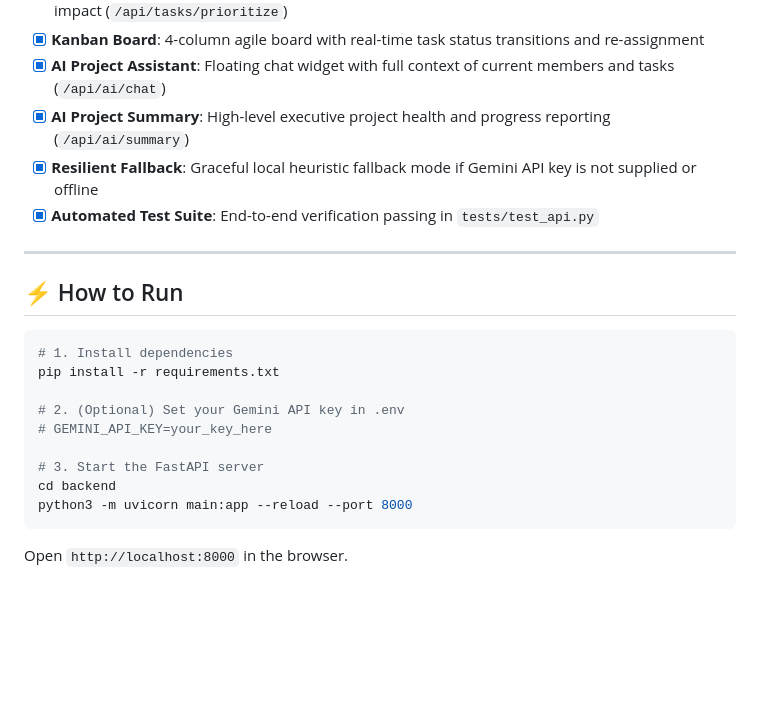
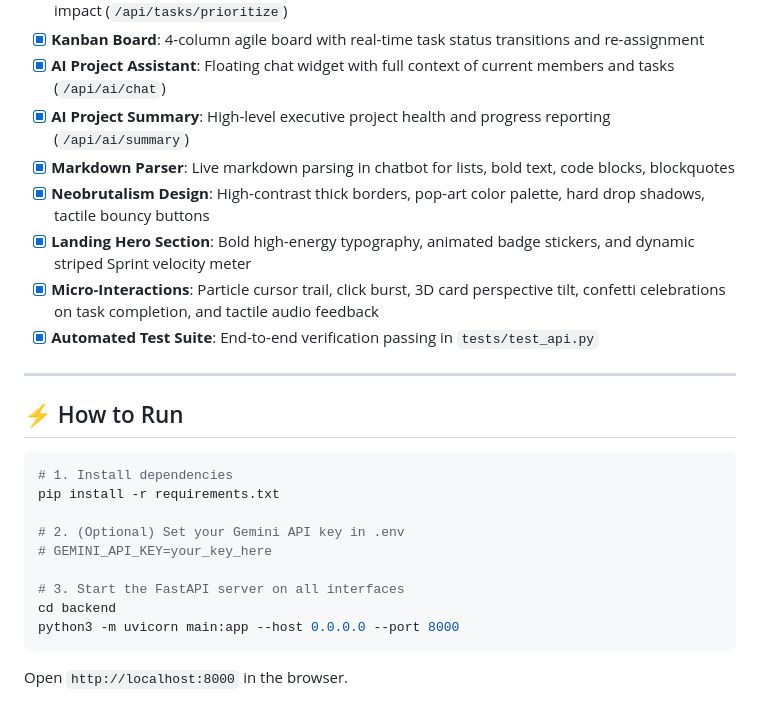
Before and after one commit to prajwal-56/pijo, a Markdown page: PROJECT_LOG.md, the part around one of its changes. GitHub-like rendering; blank space fills up the shorter version.

````diff
--- a/PROJECT_LOG.md
+++ b/PROJECT_LOG.md
@@ -65,7 +68,10 @@ pijo/
 - [x] **Kanban Board**: 4-column agile board with real-time task status transitions and re-assignment
 - [x] **AI Project Assistant**: Floating chat widget with full context of current members and tasks (`/api/ai/chat`)
 - [x] **AI Project Summary**: High-level executive project health and progress reporting (`/api/ai/summary`)
-- [x] **Resilient Fallback**: Graceful local heuristic fallback mode if Gemini API key is not supplied or offline
+- [x] **Markdown Parser**: Live markdown parsing in chatbot for lists, bold text, code blocks, blockquotes
+- [x] **Neobrutalism Design**: High-contrast thick borders, pop-art color palette, hard drop shadows, tactile bouncy buttons
+- [x] **Landing Hero Section**: Bold high-energy typography, animated badge stickers, and dynamic striped Sprint velocity meter
+- [x] **Micro-Interactions**: Particle cursor trail, click burst, 3D card perspective tilt, confetti celebrations on task completion, and tactile audio feedback
 - [x] **Automated Test Suite**: End-to-end verification passing in `tests/test_api.py`
 
 ---
@@ -79,8 +85,8 @@ pip install -r requirements.txt
 # 2. (Optional) Set your Gemini API key in .env
 # GEMINI_API_KEY=your_key_here
 
-# 3. Start the FastAPI server
+# 3. Start the FastAPI server on all interfaces
 cd backend
-python3 -m uvicorn main:app --reload --port 8000
+python3 -m uvicorn main:app --host 0.0.0.0 --port 8000
 ```
 Open `http://localhost:8000` in the browser.
````
Also changed, not shown: other parts of PROJECT_LOG.md (+12 -9 lines).
